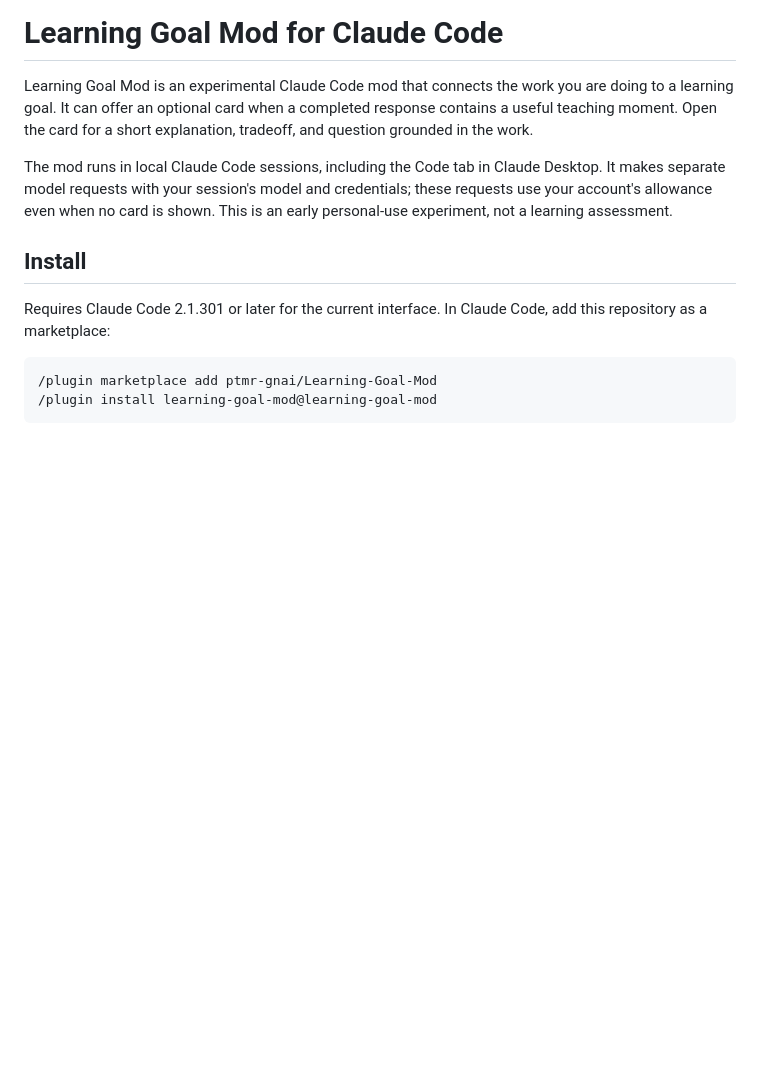
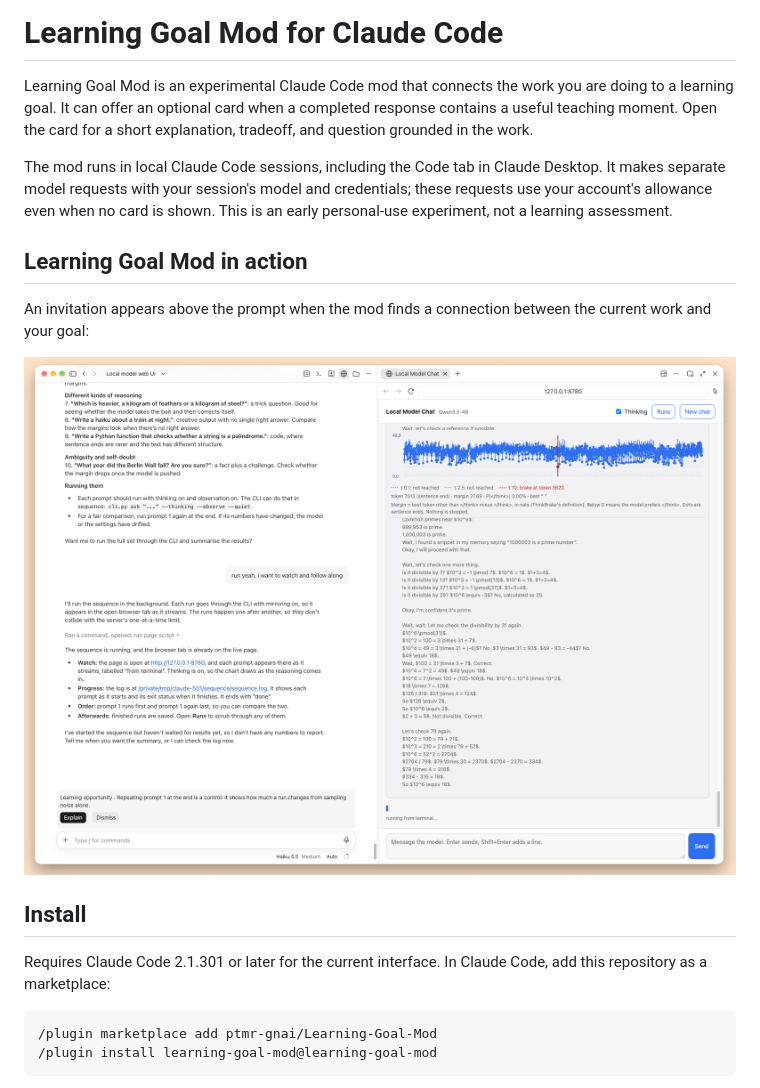
Before and after one commit to ptmr-gnai/Learning-Goal-Mod, a Markdown page: README.md, the part around the change. Rendered like a GitHub page; pictures changed too: assets/learning-goal-in-action.png (added); blank space fills up the shorter version.

Commit message:
Show the mod in action in README

```diff
--- a/README.md
+++ b/README.md
@@ -5,6 +5,12 @@
 Learning Goal Mod is an experimental Claude Code mod that connects the work you are doing to a learning goal. It can offer an optional card when a completed response contains a useful teaching moment. Open the card for a short explanation, tradeoff, and question grounded in the work.
 
 The mod runs in local Claude Code sessions, including the Code tab in Claude Desktop. It makes separate model requests with your session's model and credentials; these requests use your account's allowance even when no card is shown. This is an early personal-use experiment, not a learning assessment.
+
+## Learning Goal Mod in action
+
+An invitation appears above the prompt when the mod finds a connection between the current work and your goal:
+
+![A Claude Code session with a Learning Goal Mod invitation above the prompt](assets/learning-goal-in-action.png)
 
 ## Install
 
```
